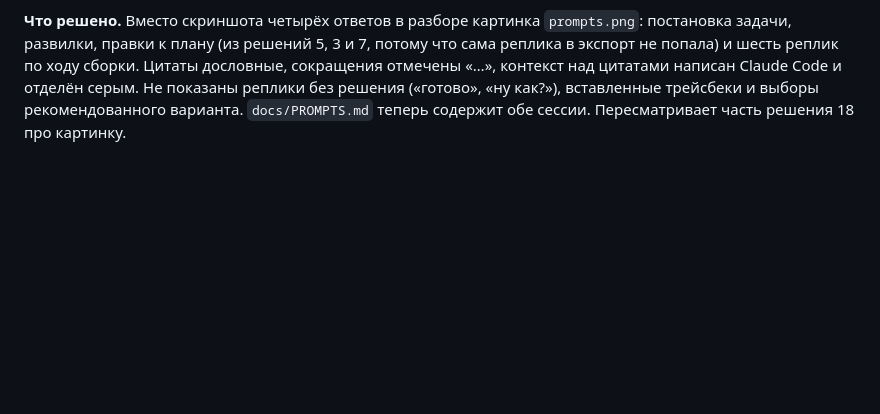
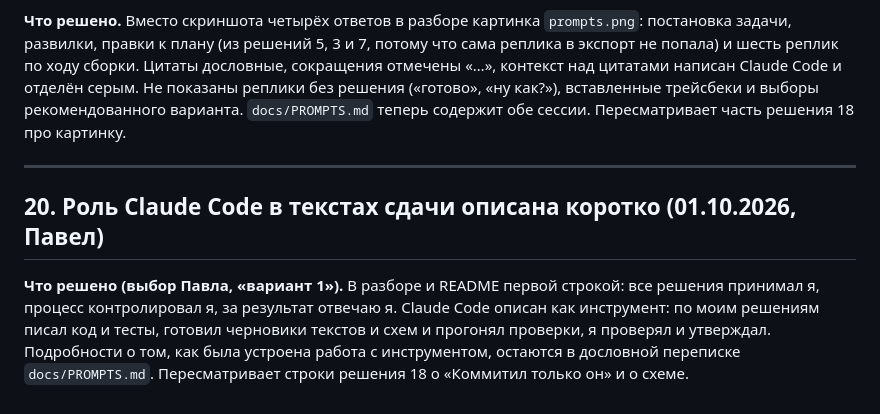
Before and after one commit to alekseevpavel04/leadbox, a Markdown page: docs/DECISIONS.md, the part around the change. Rendered like a GitHub page; blank space fills up the shorter version.

Commit message:
Record decision on how the tool is described

```diff
--- a/docs/DECISIONS.md
+++ b/docs/DECISIONS.md
@@ -171,3 +171,9 @@
 **Формулировка Павла:** «Что это вообще? просто 4 вопроса? У нас же больше был список? Может одну мега фотку?» и «Обдумай только то что мы хотим показывать, а что нет».
 
 **Что решено.** Вместо скриншота четырёх ответов в разборе картинка `prompts.png`: постановка задачи, развилки, правки к плану (из решений 5, 3 и 7, потому что сама реплика в экспорт не попала) и шесть реплик по ходу сборки. Цитаты дословные, сокращения отмечены «…», контекст над цитатами написан Claude Code и отделён серым. Не показаны реплики без решения («готово», «ну как?»), вставленные трейсбеки и выборы рекомендованного варианта. `docs/PROMPTS.md` теперь содержит обе сессии. Пересматривает часть решения 18 про картинку.
+
+---
+
+## 20. Роль Claude Code в текстах сдачи описана коротко (01.10.2026, Павел)
+
+**Что решено (выбор Павла, «вариант 1»).** В разборе и README первой строкой: все решения принимал я, процесс контролировал я, за результат отвечаю я. Claude Code описан как инструмент: по моим решениям писал код и тесты, готовил черновики текстов и схем и прогонял проверки, я проверял и утверждал. Подробности о том, как была устроена работа с инструментом, остаются в дословной переписке `docs/PROMPTS.md`. Пересматривает строки решения 18 о «Коммитил только он» и о схеме.
```
